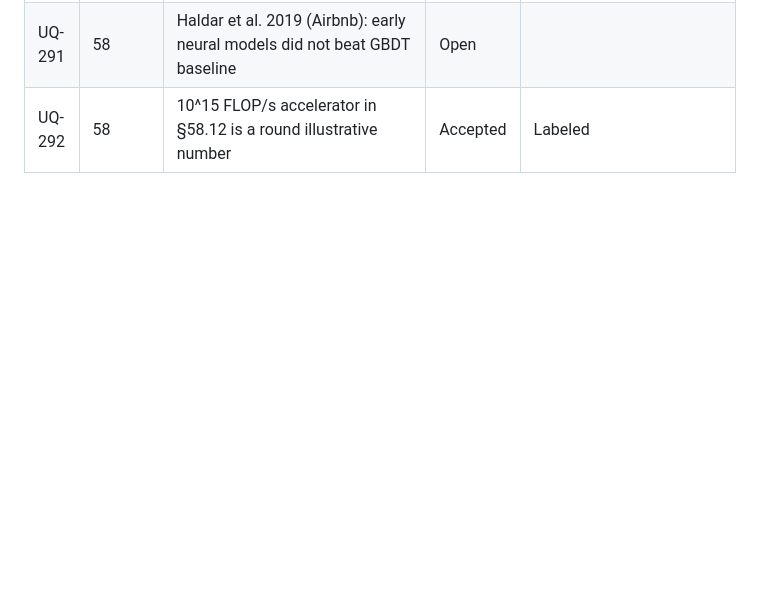
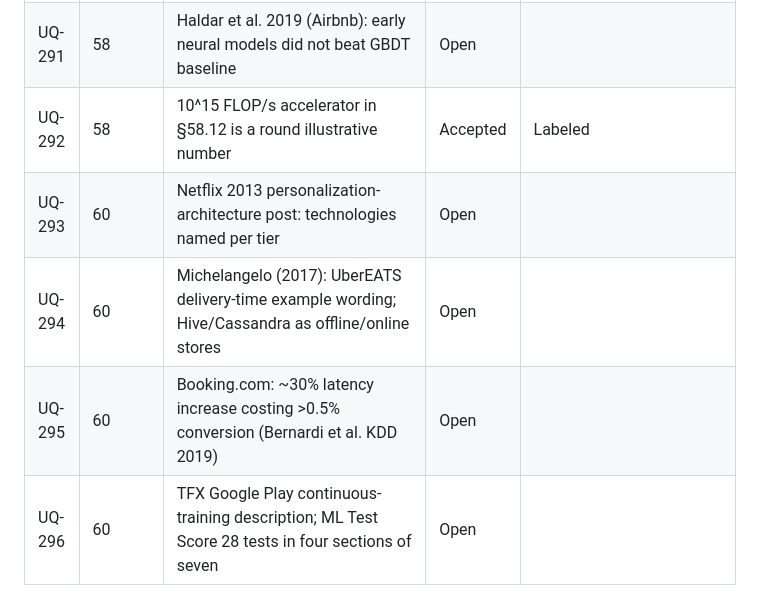
Before and after one commit to Sampath1-1-1/System-Design, a Markdown page: docs/project/unresolved-questions.md, the part around the change. Rendered like a GitHub page; blank space fills up the shorter version.

Commit message:
Add Chapter 60 (ML System Architecture); log open items
Co-Authored-By: Claude Opus 5.5 <noreply@anthropic.com>
Claude-Session: https://claude.ai/code/session_01KD1PV4QYjXu36Gz9iKmJiD

```diff
--- a/docs/project/unresolved-questions.md
+++ b/docs/project/unresolved-questions.md
@@ -297,3 +297,7 @@ This register feeds Appendix H. Each chapter's "Open verification items" are cop
 | UQ-290 | 57 / 58 | DeepETA (Hu et al. 2022): prior GBDT model and Uber's stated reasons (scale, latency); author list/URL | Open | Merge with UQ-285 |
 | UQ-291 | 58 | Haldar et al. 2019 (Airbnb): early neural models did not beat GBDT baseline | Open | |
 | UQ-292 | 58 | 10^15 FLOP/s accelerator in §58.12 is a round illustrative number | Accepted | Labeled |
+| UQ-293 | 60 | Netflix 2013 personalization-architecture post: technologies named per tier | Open | |
+| UQ-294 | 60 | Michelangelo (2017): UberEATS delivery-time example wording; Hive/Cassandra as offline/online stores | Open | |
+| UQ-295 | 60 | Booking.com: ~30% latency increase costing >0.5% conversion (Bernardi et al. KDD 2019) | Open | |
+| UQ-296 | 60 | TFX Google Play continuous-training description; ML Test Score 28 tests in four sections of seven | Open | |
```
